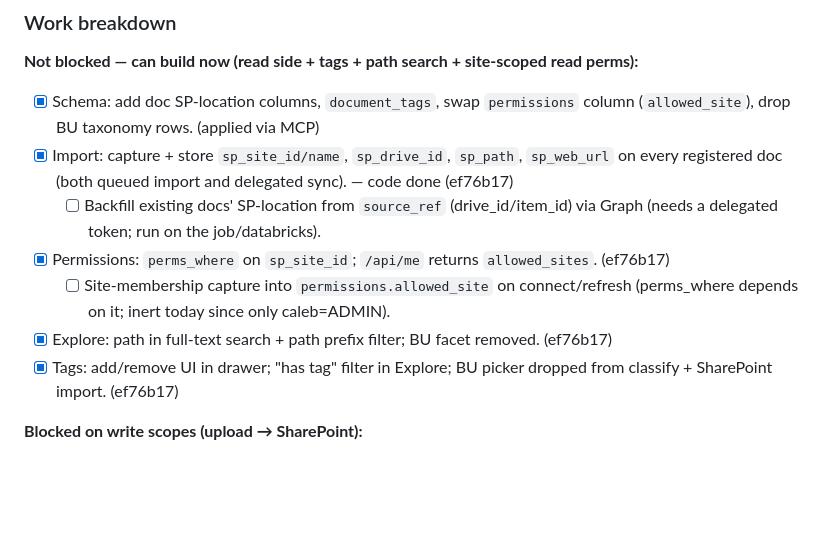
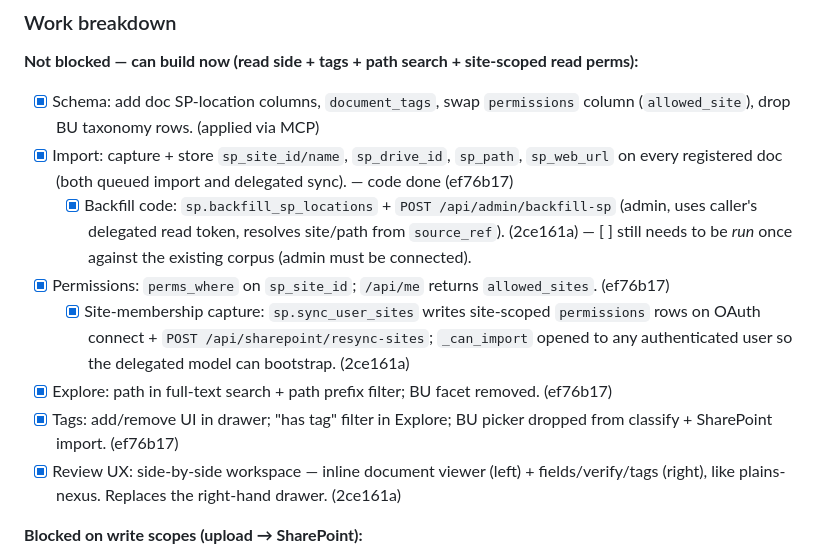
Before and after one commit to HyprPixl/plains-document-management, a Markdown page: PLAN.md, the part around the change. Drawn GitHub-style; blank space fills up the shorter version.

Commit message:
PLAN: mark site-capture, backfill endpoint, and review viewer done
Co-Authored-By: Claude Opus 4.8 <noreply@anthropic.com>

```diff
--- a/PLAN.md
+++ b/PLAN.md
@@ -43,14 +43,18 @@ Supersedes the Business-Unit-centric model in SPEC §6/§14. Decisions locked wi
       (`allowed_site`), drop BU taxonomy rows. (applied via MCP)
 - [x] Import: capture + store `sp_site_id/name`, `sp_drive_id`, `sp_path`, `sp_web_url` on every
       registered doc (both queued import and delegated sync). — code done (ef76b17)
-  - [ ] Backfill existing docs' SP-location from `source_ref` (drive_id/item_id) via Graph
-        (needs a delegated token; run on the job/databricks).
+  - [x] Backfill code: `sp.backfill_sp_locations` + `POST /api/admin/backfill-sp` (admin, uses
+        caller's delegated read token, resolves site/path from `source_ref`). (2ce161a)
+        — [ ] still needs to be *run* once against the existing corpus (admin must be connected).
 - [x] Permissions: `perms_where` on `sp_site_id`; `/api/me` returns `allowed_sites`. (ef76b17)
-  - [ ] Site-membership capture into `permissions.allowed_site` on connect/refresh (perms_where
-        depends on it; inert today since only caleb=ADMIN).
+  - [x] Site-membership capture: `sp.sync_user_sites` writes site-scoped `permissions` rows on
+        OAuth connect + `POST /api/sharepoint/resync-sites`; `_can_import` opened to any
+        authenticated user so the delegated model can bootstrap. (2ce161a)
 - [x] Explore: path in full-text search + path prefix filter; BU facet removed. (ef76b17)
 - [x] Tags: add/remove UI in drawer; "has tag" filter in Explore; BU picker dropped from
       classify + SharePoint import. (ef76b17)
+- [x] Review UX: side-by-side workspace — inline document viewer (left) + fields/verify/tags
+      (right), like plains-nexus. Replaces the right-hand drawer. (2ce161a)
 
 **Blocked on write scopes (upload → SharePoint):**
 - [ ] **External:** expand delegated scopes to `Files.ReadWrite.All` / `Sites.ReadWrite.All` →
```
